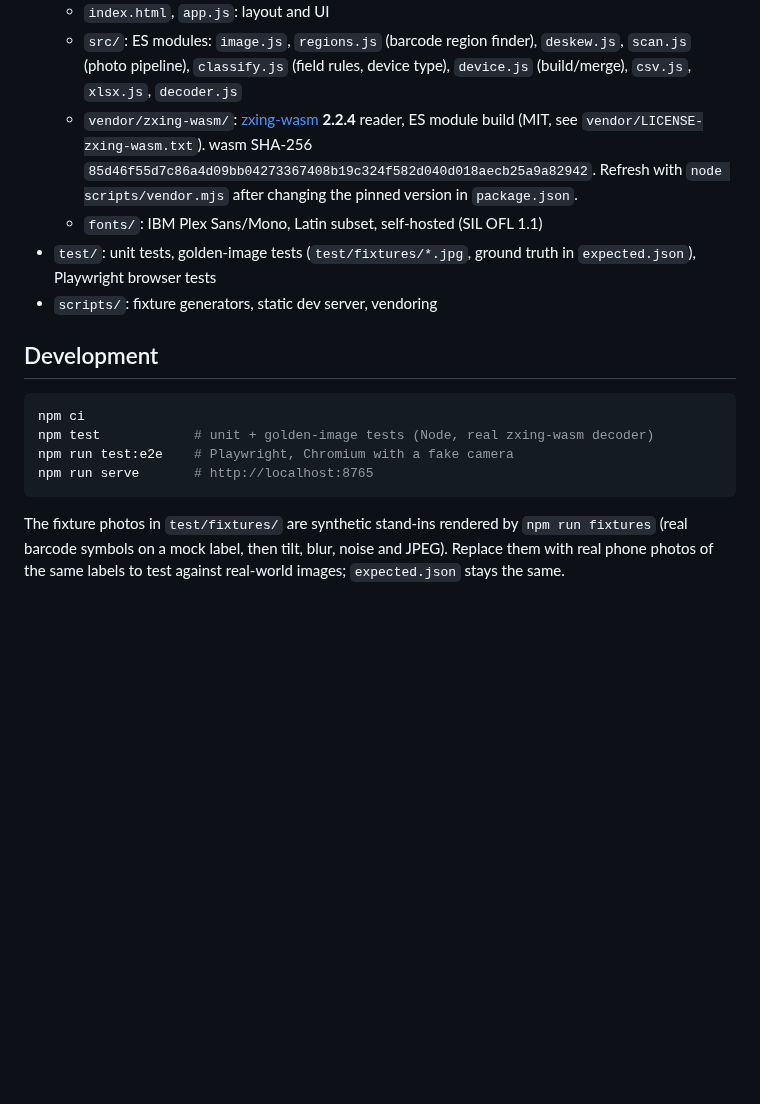
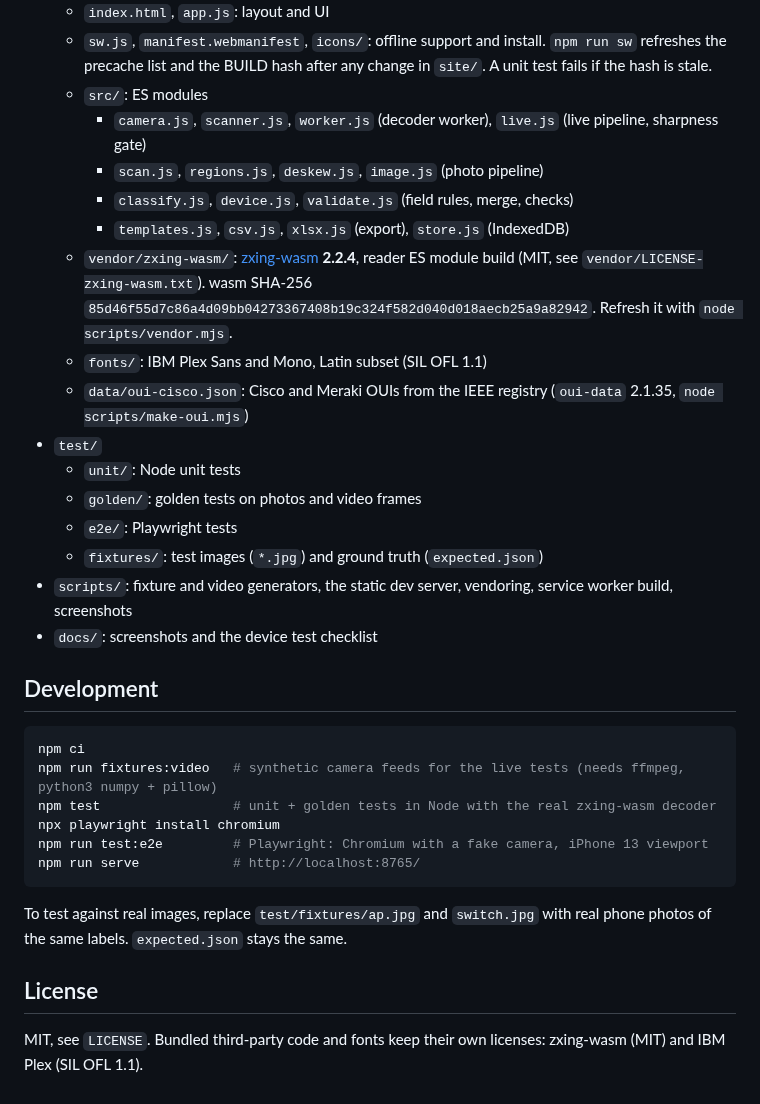
Before and after one commit to mkadhimkc-dotcom/cisco-ap-scanner, a Markdown page: README.md, the part around one of its changes. Drawn GitHub-style; blank space fills up the shorter version.

````diff
--- a/README.md
+++ b/README.md
@@ -40,17 +85,34 @@ The asset tag pattern defaults to 4 to 9 digits and can be changed under **Setti
   - `index.html`, `app.js`: layout and UI
-  - `src/`: ES modules: `image.js`, `regions.js` (barcode region finder), `deskew.js`, `scan.js` (photo pipeline), `classify.js` (field rules, device type), `device.js` (build/merge), `csv.js`, `xlsx.js`, `decoder.js`
-  - `vendor/zxing-wasm/`: [zxing-wasm](https://github.com/Sec-ant/zxing-wasm) **2.2.4** reader, ES module build (MIT, see `vendor/LICENSE-zxing-wasm.txt`). wasm SHA-256 `85d46f55d7c86a4d09bb04273367408b19c324f582d040d018aecb25a9a82942`. Refresh with `node scripts/vendor.mjs` after changing the pinned version in `package.json`.
-  - `fonts/`: IBM Plex Sans/Mono, Latin subset, self-hosted (SIL OFL 1.1)
-- `test/`: unit tests, golden-image tests (`test/fixtures/*.jpg`, ground truth in `expected.json`), Playwright browser tests
-- `scripts/`: fixture generators, static dev server, vendoring
+  - `sw.js`, `manifest.webmanifest`, `icons/`: offline support and install. `npm run sw` refreshes the precache list and the BUILD hash after any change in `site/`. A unit test fails if the hash is stale.
+  - `src/`: ES modules
+    - `camera.js`, `scanner.js`, `worker.js` (decoder worker), `live.js` (live pipeline, sharpness gate)
+    - `scan.js`, `regions.js`, `deskew.js`, `image.js` (photo pipeline)
+    - `classify.js`, `device.js`, `validate.js` (field rules, merge, checks)
+    - `templates.js`, `csv.js`, `xlsx.js` (export), `store.js` (IndexedDB)
+  - `vendor/zxing-wasm/`: [zxing-wasm](https://github.com/Sec-ant/zxing-wasm) **2.2.4**, reader ES module build (MIT, see `vendor/LICENSE-zxing-wasm.txt`). wasm SHA-256 `85d46f55d7c86a4d09bb04273367408b19c324f582d040d018aecb25a9a82942`. Refresh it with `node scripts/vendor.mjs`.
+  - `fonts/`: IBM Plex Sans and Mono, Latin subset (SIL OFL 1.1)
+  - `data/oui-cisco.json`: Cisco and Meraki OUIs from the IEEE registry (`oui-data` 2.1.35, `node scripts/make-oui.mjs`)
+- `test/`
+  - `unit/`: Node unit tests
+  - `golden/`: golden tests on photos and video frames
+  - `e2e/`: Playwright tests
+  - `fixtures/`: test images (`*.jpg`) and ground truth (`expected.json`)
+- `scripts/`: fixture and video generators, the static dev server, vendoring, service worker build, screenshots
+- `docs/`: screenshots and the device test checklist
 
 ## Development
 
 ```bash
 npm ci
-npm test            # unit + golden-image tests (Node, real zxing-wasm decoder)
-npm run test:e2e    # Playwright, Chromium with a fake camera
-npm run serve       # http://localhost:8765
+npm run fixtures:video   # synthetic camera feeds for the live tests (needs ffmpeg, python3 numpy + pillow)
+npm test                 # unit + golden tests in Node with the real zxing-wasm decoder
+npx playwright install chromium
+npm run test:e2e         # Playwright: Chromium with a fake camera, iPhone 13 viewport
+npm run serve            # http://localhost:8765/
 ```
 
-The fixture photos in `test/fixtures/` are synthetic stand-ins rendered by `npm run fixtures` (real barcode symbols on a mock label, then tilt, blur, noise and JPEG). Replace them with real phone photos of the same labels to test against real-world images; `expected.json` stays the same.
+To test against real images, replace `test/fixtures/ap.jpg` and `switch.jpg` with real phone photos of the same labels. `expected.json` stays the same.
+
+## License
+
+MIT, see `LICENSE`. Bundled third-party code and fonts keep their own licenses: zxing-wasm (MIT) and IBM Plex (SIL OFL 1.1).
````
Also changed, not shown: other parts of README.md (+67 -22 lines), CHANGELOG.md (added, +67 -0 lines), docs/device-test-checklist.md (added, +25 -0 lines), docs/screenshots/export.png (added), docs/screenshots/file.png (added), docs/screenshots/home.png (added), docs/screenshots/live-scan.png (added), docs/screenshots/new-file.png (added), docs/screenshots/repeat-prompt.png (added), 2 other files.
